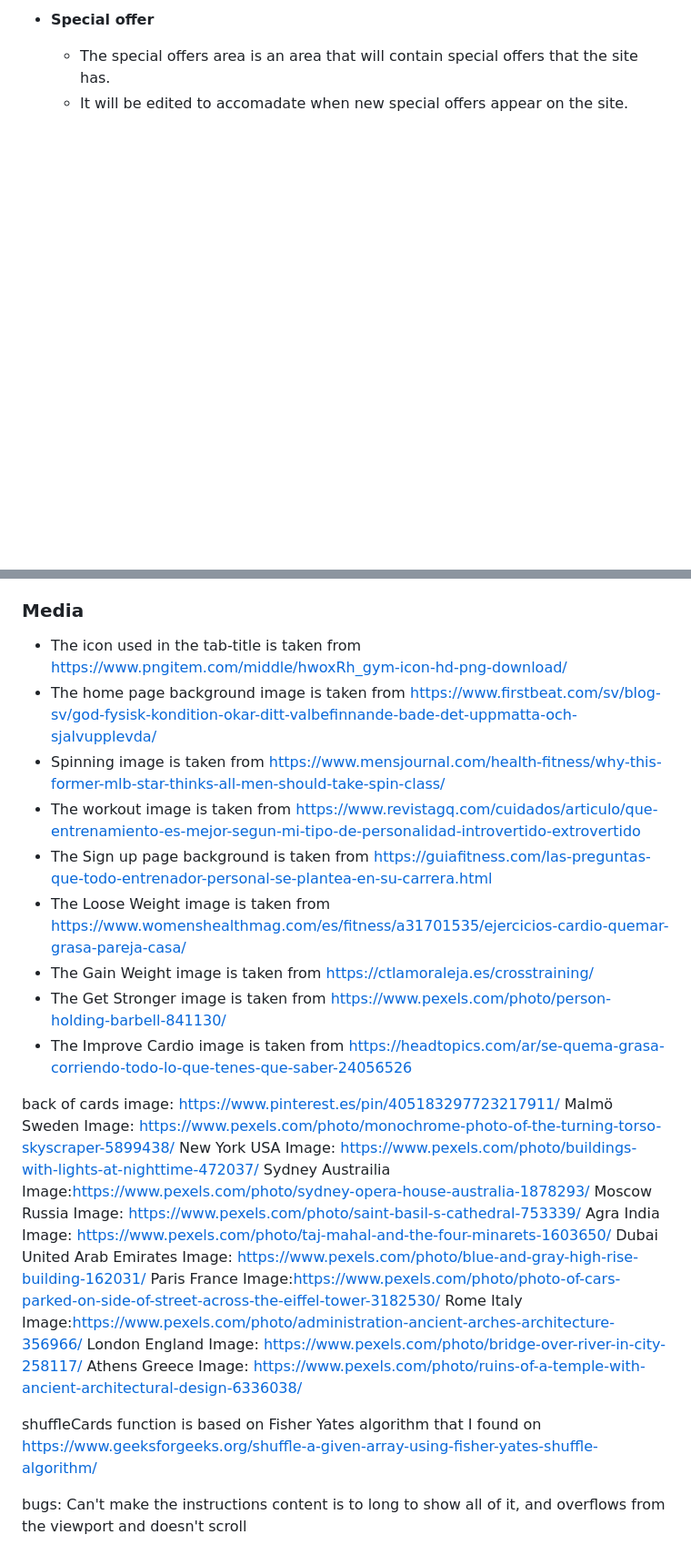
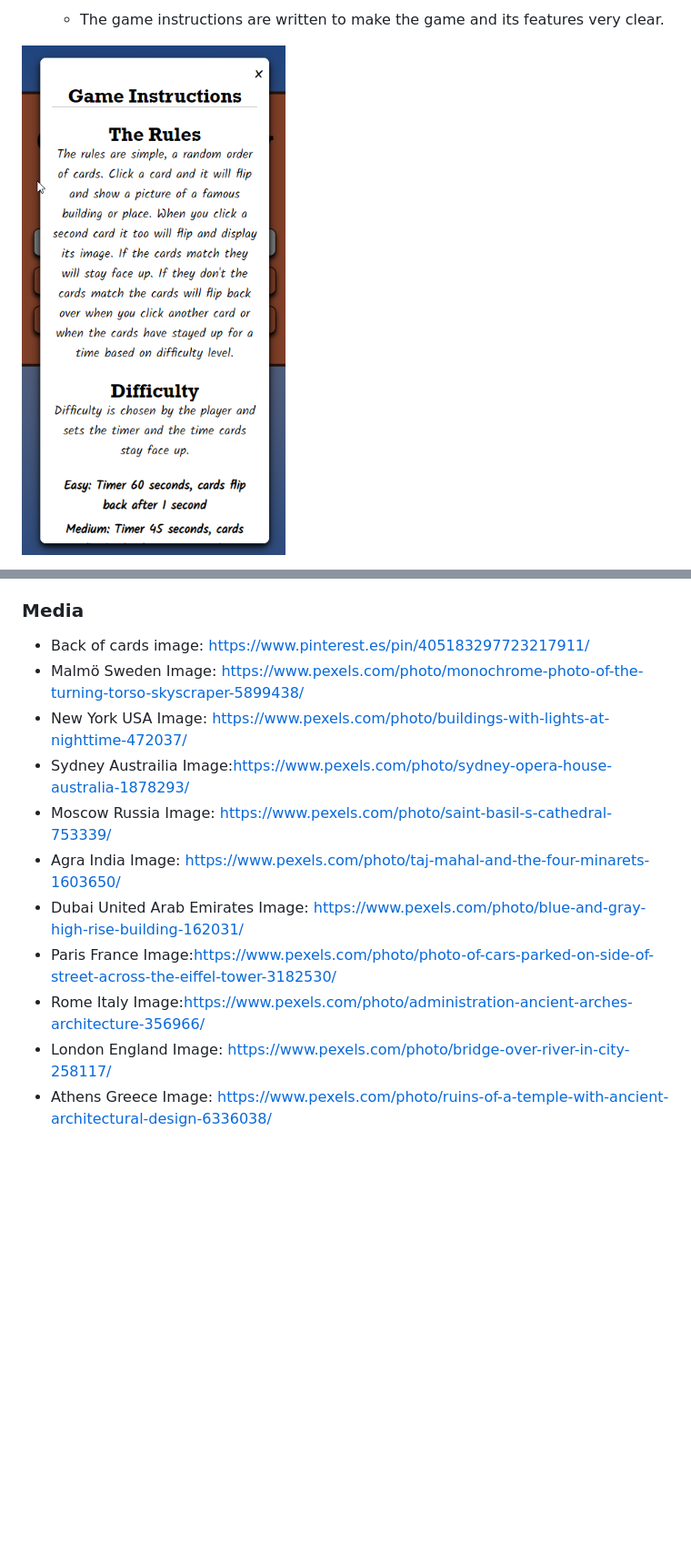
Before and after one commit to RobinGJonsson/Geo-Memory, a Markdown page: README.md, 2 parts joined by grey strips. Shown: that part at 91% size. Rendered like a GitHub page; blank space fills up the shorter version.

```diff
--- a/README.md
+++ b/README.md
@@ -17,6 +17,5 @@ My Coach is a site for people who want to improve their health and fitness but d
 
-- __Special offer__
+    - The game instructions are written to make the game and its features very clear.
 
-    - The special offers area is an area that will contain special offers that the site has.
-    - It will be edited to accomadate when new special offers appear on the site.
+![Instructions](assets/images/instructions.png)
 
@@ -190,34 +143,14 @@ To run localy:
 
 ### Media
 
-- The icon used in the tab-title is taken from https://www.pngitem.com/middle/hwoxRh_gym-icon-hd-png-download/
-- The home page background image is taken from https://www.firstbeat.com/sv/blog-sv/god-fysisk-kondition-okar-ditt-valbefinnande-bade-det-uppmatta-och-sjalvupplevda/
-- Spinning image is taken from https://www.mensjournal.com/health-fitness/why-this-former-mlb-star-thinks-all-men-should-take-spin-class/
-- The workout image is taken from https://www.revistagq.com/cuidados/articulo/que-entrenamiento-es-mejor-segun-mi-tipo-de-personalidad-introvertido-extrovertido
-- The Sign up page background is taken from https://guiafitness.com/las-preguntas-que-todo-entrenador-personal-se-plantea-en-su-carrera.html
-- The Loose Weight image is taken from https://www.womenshealthmag.com/es/fitness/a31701535/ejercicios-cardio-quemar-grasa-pareja-casa/
-- The Gain Weight image is taken from https://ctlamoraleja.es/crosstraining/
-- The Get Stronger image is taken from https://www.pexels.com/photo/person-holding-barbell-841130/
-- The Improve Cardio image is taken from https://headtopics.com/ar/se-quema-grasa-corriendo-todo-lo-que-tenes-que-saber-24056526
-
-
-
-
-
-back of cards image: https://www.pinterest.es/pin/405183297723217911/
-Malmö Sweden Image: https://www.pexels.com/photo/monochrome-photo-of-the-turning-torso-skyscraper-5899438/
-New York USA Image: https://www.pexels.com/photo/buildings-with-lights-at-nighttime-472037/
-Sydney Austrailia Image:https://www.pexels.com/photo/sydney-opera-house-australia-1878293/
-Moscow Russia Image: https://www.pexels.com/photo/saint-basil-s-cathedral-753339/
-Agra India Image: https://www.pexels.com/photo/taj-mahal-and-the-four-minarets-1603650/
-Dubai United Arab Emirates Image: https://www.pexels.com/photo/blue-and-gray-high-rise-building-162031/
-Paris France Image:https://www.pexels.com/photo/photo-of-cars-parked-on-side-of-street-across-the-eiffel-tower-3182530/
-Rome Italy Image:https://www.pexels.com/photo/administration-ancient-arches-architecture-356966/
-London England Image: https://www.pexels.com/photo/bridge-over-river-in-city-258117/
-Athens Greece Image: https://www.pexels.com/photo/ruins-of-a-temple-with-ancient-architectural-design-6336038/
-
-shuffleCards function is based on Fisher Yates algorithm that I found on https://www.geeksforgeeks.org/shuffle-a-given-array-using-fisher-yates-shuffle-algorithm/
-
-
-bugs:
-Can't make the instructions content is to long to show all of it, and overflows from the viewport and doesn't scroll
+- Back of cards image: https://www.pinterest.es/pin/405183297723217911/
+- Malmö Sweden Image: https://www.pexels.com/photo/monochrome-photo-of-the-turning-torso-skyscraper-5899438/
+- New York USA Image: https://www.pexels.com/photo/buildings-with-lights-at-nighttime-472037/
+- Sydney Austrailia Image:https://www.pexels.com/photo/sydney-opera-house-australia-1878293/
+- Moscow Russia Image: https://www.pexels.com/photo/saint-basil-s-cathedral-753339/
+- Agra India Image: https://www.pexels.com/photo/taj-mahal-and-the-four-minarets-1603650/
+- Dubai United Arab Emirates Image: https://www.pexels.com/photo/blue-and-gray-high-rise-building-162031/
+- Paris France Image:https://www.pexels.com/photo/photo-of-cars-parked-on-side-of-street-across-the-eiffel-tower-3182530/
+- Rome Italy Image:https://www.pexels.com/photo/administration-ancient-arches-architecture-356966/
+- London England Image: https://www.pexels.com/photo/bridge-over-river-in-city-258117/
+- Athens Greece Image: https://www.pexels.com/photo/ruins-of-a-temple-with-ancient-architectural-design-6336038/
```
Also changed, not shown: other parts of README.md (+60 -106 lines), assets/images/grid-gap.png (added), assets/images/modal-footer.png (added), 1 other file.
